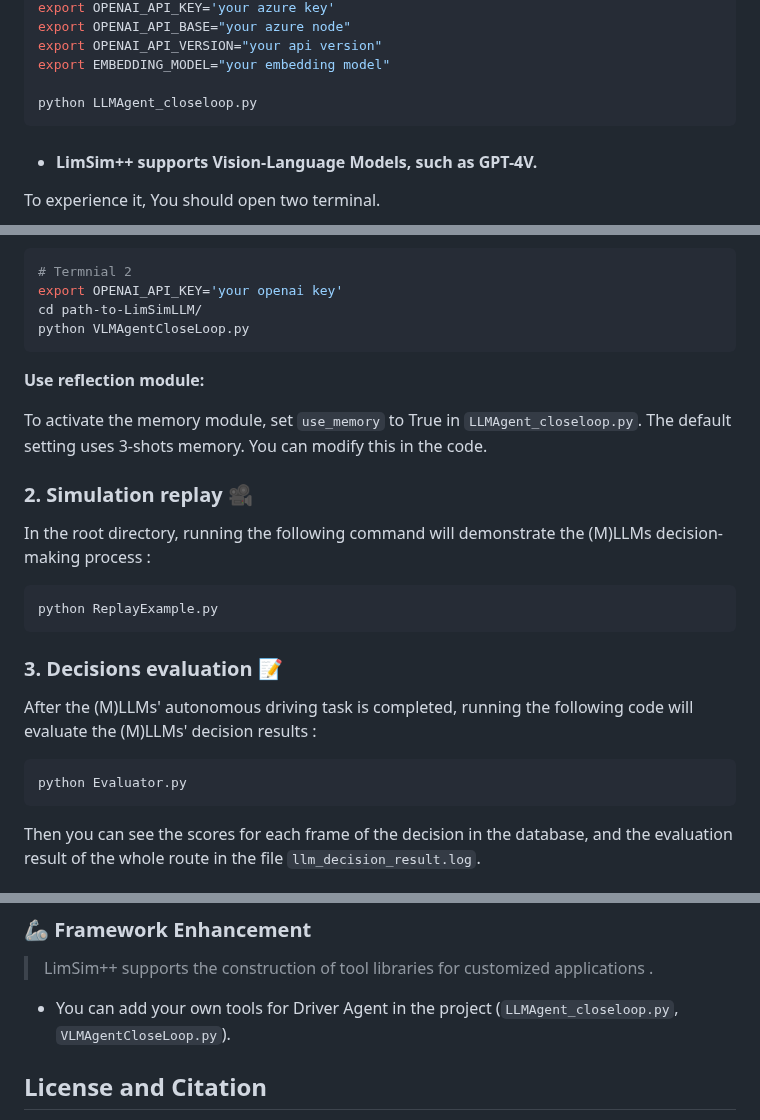
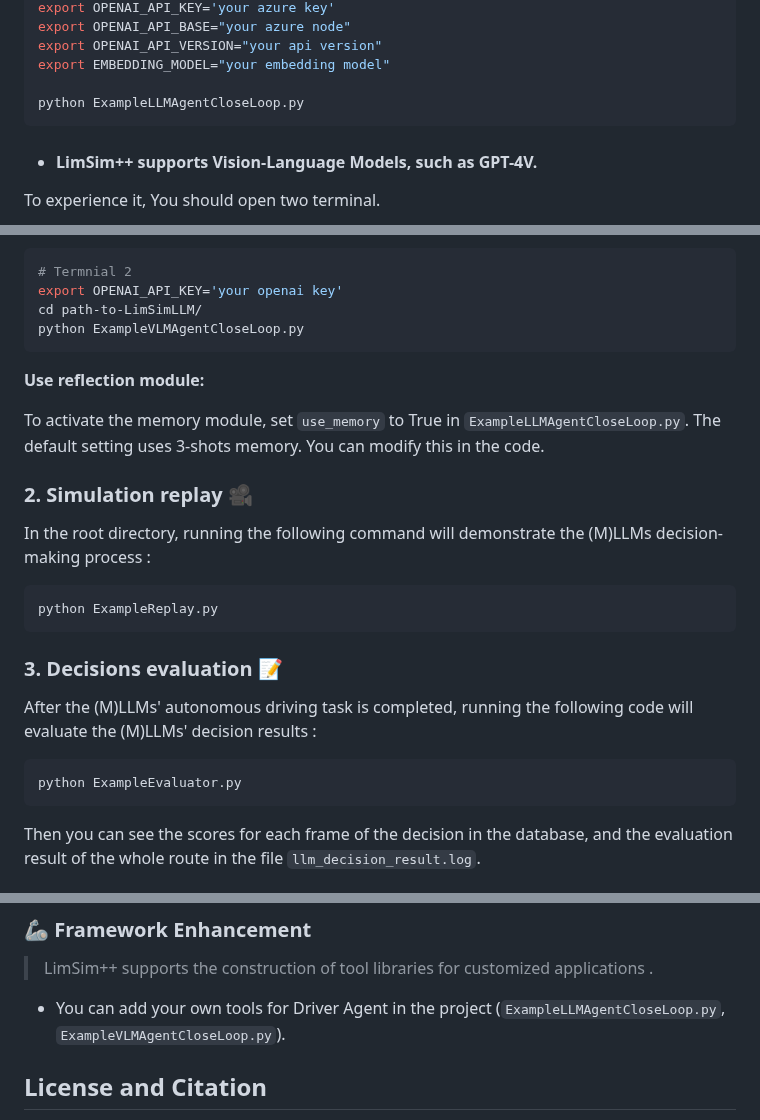
Before and after one commit to PJLab-ADG/LimSim, a Markdown page: readme.md, 3 parts joined by grey strips. GitHub-like rendering.

````diff
--- a/readme.md
+++ b/readme.md
@@ -60,7 +60,7 @@ export OPENAI_API_BASE="your azure node"
 export OPENAI_API_VERSION="your api version"
 export EMBEDDING_MODEL="your embedding model"
 
-python LLMAgent_closeloop.py
+python ExampleLLMAgentCloseLoop.py
 ```
 
 - #### LimSim++ supports Vision-Language Models, such as GPT-4V.
@@ -87,25 +87,25 @@ Now the map in Carla is successfully switch to Town06 map.
 # Termnial 2
 export OPENAI_API_KEY='your openai key'
 cd path-to-LimSimLLM/
-python VLMAgentCloseLoop.py
+python ExampleVLMAgentCloseLoop.py
 ```
 
 **Use reflection module:**
 
-To activate the memory module, set ``use_memory`` to True in ``LLMAgent_closeloop.py``. The default setting uses 3-shots memory. You can modify this in the code.
+To activate the memory module, set ``use_memory`` to True in ``ExampleLLMAgentCloseLoop.py``. The default setting uses 3-shots memory. You can modify this in the code.
 
 ### 2. Simulation replay 🎥
 In the root directory, running the following command will demonstrate the (M)LLMs decision-making process :
 
-```powershell
-python ReplayExample.py
+```bash
+python ExampleReplay.py
 ```
 
 ### 3. Decisions evaluation 📝
 After the (M)LLMs' autonomous driving task is completed, running the following code will evaluate the (M)LLMs' decision results :
 
 ```bash
-python Evaluator.py
+python ExampleEvaluator.py
 ```
 
 Then you can see the scores for each frame of the decision in the database, and the evaluation result of the whole route in the file ``llm_decision_result.log``.
@@ -156,7 +156,7 @@ A web page will then pop up where you can view the reasoning process for each fr
 
 > LimSim++ supports the construction of tool libraries for customized applications .
 
-- You can add your own tools for Driver Agent in the project (``LLMAgent_closeloop.py``, ``VLMAgentCloseLoop.py``).
+- You can add your own tools for Driver Agent in the project (``ExampleLLMAgentCloseLoop.py``, ``ExampleVLMAgentCloseLoop.py``).
 
 
 ## License and Citation
````
